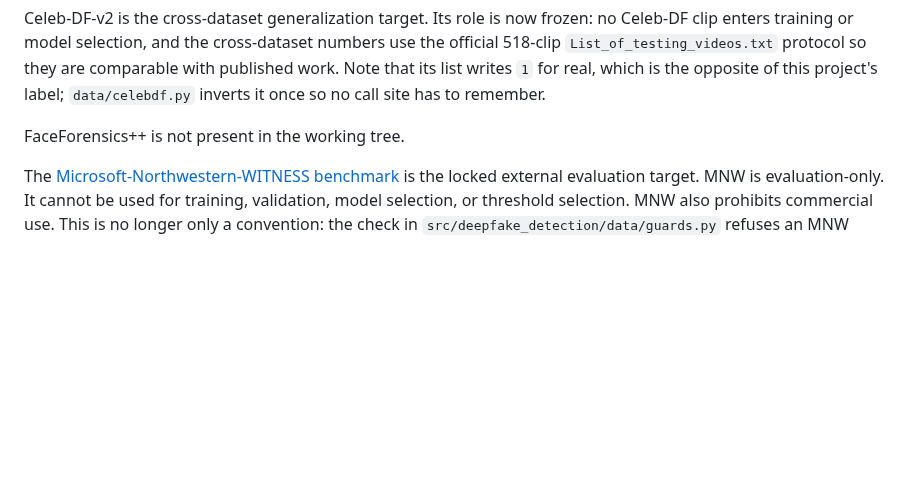
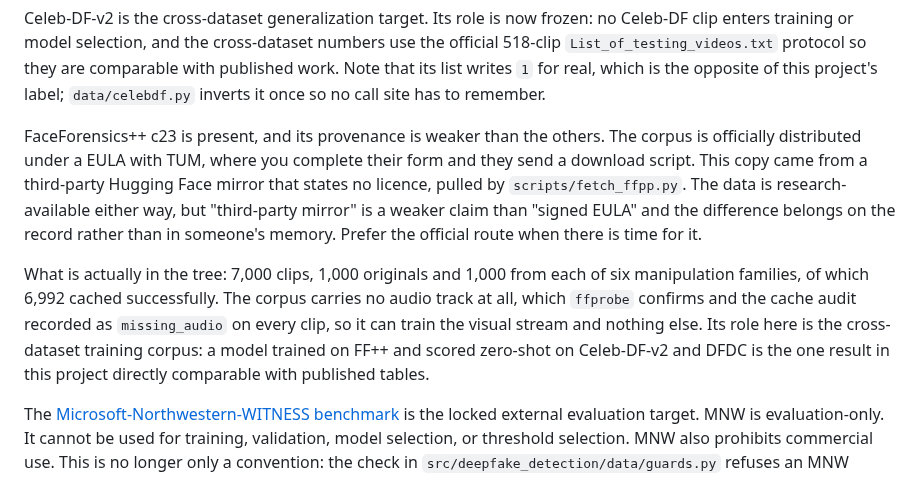
Before and after one commit to vaibhavshiroorkar/deepfake-detection, a Markdown page: docs/data-card.md, the part around the change. GitHub-like rendering; blank space fills up the shorter version.

Commit message:
Record how FaceForensics++ was actually obtained
The fetch script warned that a data card should say how the data arrived, and
the card still said the corpus was absent. It came from a third-party Hugging
Face mirror that states no licence, not from the TUM EULA route. Research-
available either way, but the weaker claim is the true one and belongs on the
record.

The handoff inventory now sees it too: 7,000 clips, 16.7 GB.

```diff
--- a/docs/data-card.md
+++ b/docs/data-card.md
@@ -15,7 +15,21 @@ are comparable with published work. Note that its list writes `1` for real,
 which is the opposite of this project's label; `data/celebdf.py` inverts it once
 so no call site has to remember.
 
-FaceForensics++ is not present in the working tree.
+FaceForensics++ c23 is present, and its provenance is weaker than the others.
+The corpus is officially distributed under a EULA with TUM, where you complete
+their form and they send a download script. This copy came from a third-party
+Hugging Face mirror that states no licence, pulled by `scripts/fetch_ffpp.py`.
+The data is research-available either way, but "third-party mirror" is a weaker
+claim than "signed EULA" and the difference belongs on the record rather than in
+someone's memory. Prefer the official route when there is time for it.
+
+What is actually in the tree: 7,000 clips, 1,000 originals and 1,000 from each
+of six manipulation families, of which 6,992 cached successfully. The corpus
+carries no audio track at all, which `ffprobe` confirms and the cache audit
+recorded as `missing_audio` on every clip, so it can train the visual stream and
+nothing else. Its role here is the cross-dataset training corpus: a model
+trained on FF++ and scored zero-shot on Celeb-DF-v2 and DFDC is the one result
+in this project directly comparable with published tables.
 
 The [Microsoft-Northwestern-WITNESS benchmark](https://github.com/microsoft/MNW)
 is the locked external evaluation target. MNW is evaluation-only. It cannot be
```
Also changed, not shown: docs/handoff.md (+4 -1 lines).
